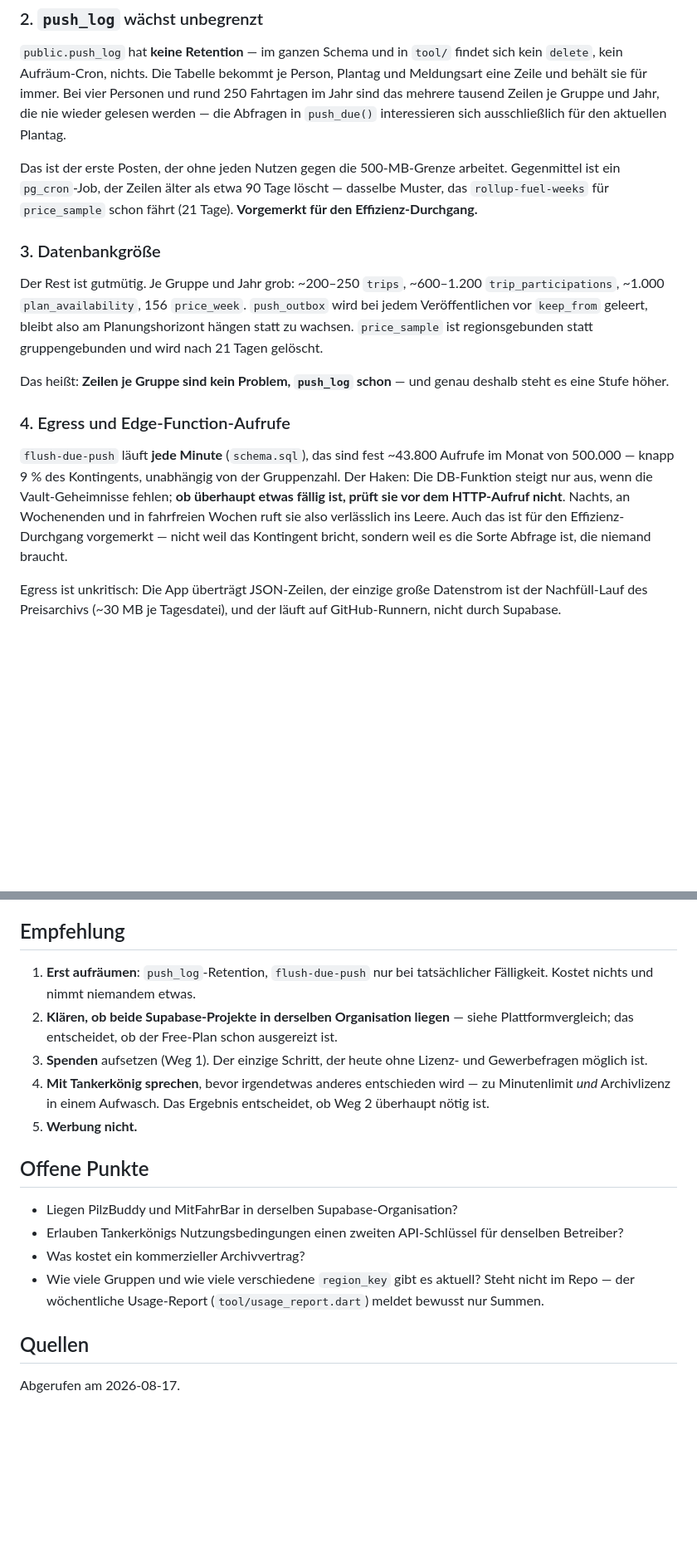
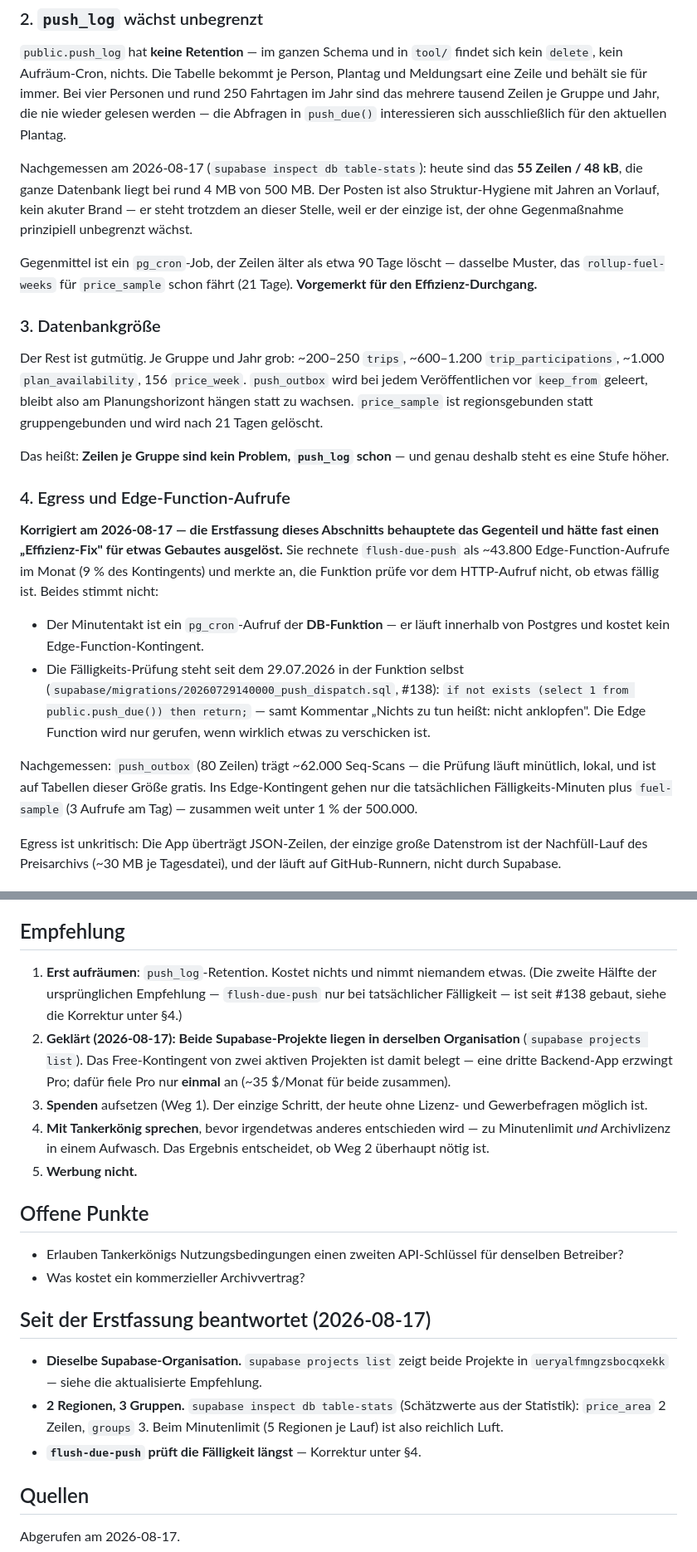
Before and after one commit to MacBuchi/MitFahrBar, a Markdown page: doc/finanzierung-und-skalierung.md, 2 parts joined by grey strips. Shown at 83% size. Rendered like a GitHub page; blank space fills up the shorter version.

Commit message:
docs(finance): measure before recommending — the flush-due-push fix already exists (#260)
The efficiency pass recommended in #259 listed two items; verifying them
against code and production shrank it to one:

- flush_due_push() has checked dueness before the HTTP call since #138
  (20260729140000_push_dispatch.sql). The minute tick is pg_cron-internal
  and costs no Edge Function quota — the ~43,800 calls/month figure was
  never real. Corrected in place, with the original claim quoted so the
  correction explains itself.
- push_log retention remains real but small: 55 rows / 48 kB in production
  today, whole DB ~4 MB of 500 MB. Numbers added.

Also answered two open points (2026-08-17): both Supabase projects share
one organization (free-plan project quota is fully used, Pro would be due
once), and price_area holds 2 regions — plenty of headroom under the
Tankerkönig minute limit.

Co-authored-by: Claude Fable 5 <noreply@anthropic.com>

```diff
--- a/doc/finanzierung-und-skalierung.md
+++ b/doc/finanzierung-und-skalierung.md
@@ -74,10 +75,15 @@ tausend Zeilen je Gruppe und Jahr, die nie wieder gelesen werden — die
 Abfragen in `push_due()` interessieren sich ausschließlich für den aktuellen
 Plantag.
 
-Das ist der erste Posten, der ohne jeden Nutzen gegen die 500-MB-Grenze
-arbeitet. Gegenmittel ist ein `pg_cron`-Job, der Zeilen älter als etwa 90
-Tage löscht — dasselbe Muster, das `rollup-fuel-weeks` für `price_sample`
-schon fährt (21 Tage). **Vorgemerkt für den Effizienz-Durchgang.**
+Nachgemessen am 2026-08-17 (`supabase inspect db table-stats`): heute sind
+das **55 Zeilen / 48 kB**, die ganze Datenbank liegt bei rund 4 MB von
+500 MB. Der Posten ist also Struktur-Hygiene mit Jahren an Vorlauf, kein
+akuter Brand — er steht trotzdem an dieser Stelle, weil er der einzige ist,
+der ohne Gegenmaßnahme prinzipiell unbegrenzt wächst.
+
+Gegenmittel ist ein `pg_cron`-Job, der Zeilen älter als etwa 90 Tage löscht —
+dasselbe Muster, das `rollup-fuel-weeks` für `price_sample` schon fährt
+(21 Tage). **Vorgemerkt für den Effizienz-Durchgang.**
 
 ### 3. Datenbankgröße
 
@@ -93,14 +99,24 @@ genau deshalb steht es eine Stufe höher.
 
 ### 4. Egress und Edge-Function-Aufrufe
 
-`flush-due-push` läuft **jede Minute** (`schema.sql`), das sind fest
-~43.800 Aufrufe im Monat von 500.000 — knapp 9 % des Kontingents, unabhängig
-von der Gruppenzahl. Der Haken: Die DB-Funktion steigt nur aus, wenn die
-Vault-Geheimnisse fehlen; **ob überhaupt etwas fällig ist, prüft sie vor dem
-HTTP-Aufruf nicht**. Nachts, an Wochenenden und in fahrfreien Wochen ruft sie
-also verlässlich ins Leere. Auch das ist für den Effizienz-Durchgang
-vorgemerkt — nicht weil das Kontingent bricht, sondern weil es die Sorte
-Abfrage ist, die niemand braucht.
+**Korrigiert am 2026-08-17 — die Erstfassung dieses Abschnitts behauptete
+das Gegenteil und hätte fast einen „Effizienz-Fix" für etwas Gebautes
+ausgelöst.** Sie rechnete `flush-due-push` als ~43.800 Edge-Function-Aufrufe
+im Monat (9 % des Kontingents) und merkte an, die Funktion prüfe vor dem
+HTTP-Aufruf nicht, ob etwas fällig ist. Beides stimmt nicht:
+
+- Der Minutentakt ist ein `pg_cron`-Aufruf der **DB-Funktion** — er läuft
+  innerhalb von Postgres und kostet kein Edge-Function-Kontingent.
+- Die Fälligkeits-Prüfung steht seit dem 29.07.2026 in der Funktion selbst
+  (`supabase/migrations/20260729140000_push_dispatch.sql`, #138):
+  `if not exists (select 1 from public.push_due()) then return;` — samt
+  Kommentar „Nichts zu tun heißt: nicht anklopfen". Die Edge Function wird
+  nur gerufen, wenn wirklich etwas zu verschicken ist.
+
+Nachgemessen: `push_outbox` (80 Zeilen) trägt ~62.000 Seq-Scans — die
+Prüfung läuft minütlich, lokal, und ist auf Tabellen dieser Größe gratis.
+Ins Edge-Kontingent gehen nur die tatsächlichen Fälligkeits-Minuten plus
+`fuel-sample` (3 Aufrufe am Tag) — zusammen weit unter 1 % der 500.000.
 
 Egress ist unkritisch: Die App überträgt JSON-Zeilen, der einzige große
 Datenstrom ist der Nachfüll-Lauf des Preisarchivs (~30 MB je Tagesdatei), und
@@ -201,11 +217,14 @@ Der erwartbare Ertrag bei dieser Nutzerzahl steht in keinem Verhältnis dazu.
 
 ## Empfehlung
 
-1. **Erst aufräumen**: `push_log`-Retention, `flush-due-push` nur bei
-   tatsächlicher Fälligkeit. Kostet nichts und nimmt niemandem etwas.
-2. **Klären, ob beide Supabase-Projekte in derselben Organisation liegen** —
-   siehe Plattformvergleich; das entscheidet, ob der Free-Plan schon
-   ausgereizt ist.
+1. **Erst aufräumen**: `push_log`-Retention. Kostet nichts und nimmt
+   niemandem etwas. (Die zweite Hälfte der ursprünglichen Empfehlung —
+   `flush-due-push` nur bei tatsächlicher Fälligkeit — ist seit #138
+   gebaut, siehe die Korrektur unter §4.)
+2. **Geklärt (2026-08-17): Beide Supabase-Projekte liegen in derselben
+   Organisation** (`supabase projects list`). Das Free-Kontingent von zwei
+   aktiven Projekten ist damit belegt — eine dritte Backend-App erzwingt
+   Pro; dafür fiele Pro nur **einmal** an (~35 $/Monat für beide zusammen).
 3. **Spenden** aufsetzen (Weg 1). Der einzige Schritt, der heute ohne
    Lizenz- und Gewerbefragen möglich ist.
 4. **Mit Tankerkönig sprechen**, bevor irgendetwas anderes entschieden wird —
@@ -215,13 +234,18 @@ Der erwartbare Ertrag bei dieser Nutzerzahl steht in keinem Verhältnis dazu.
 
 ## Offene Punkte
 
-- Liegen PilzBuddy und MitFahrBar in derselben Supabase-Organisation?
 - Erlauben Tankerkönigs Nutzungsbedingungen einen zweiten API-Schlüssel für
   denselben Betreiber?
 - Was kostet ein kommerzieller Archivvertrag?
-- Wie viele Gruppen und wie viele verschiedene `region_key` gibt es aktuell?
-  Steht nicht im Repo — der wöchentliche Usage-Report
-  (`tool/usage_report.dart`) meldet bewusst nur Summen.
+
+## Seit der Erstfassung beantwortet (2026-08-17)
+
+- **Dieselbe Supabase-Organisation.** `supabase projects list` zeigt beide
+  Projekte in `ueryalfmngzsbocqxekk` — siehe die aktualisierte Empfehlung.
+- **2 Regionen, 3 Gruppen.** `supabase inspect db table-stats` (Schätzwerte
+  aus der Statistik): `price_area` 2 Zeilen, `groups` 3. Beim Minutenlimit
+  (5 Regionen je Lauf) ist also reichlich Luft.
+- **`flush-due-push` prüft die Fälligkeit längst** — Korrektur unter §4.
 
 ## Quellen
 
```
Also changed, not shown: other parts of doc/finanzierung-und-skalierung.md (+2 -1 lines), doc/finanzierung-plattformvergleich.md (+10 -6 lines).
